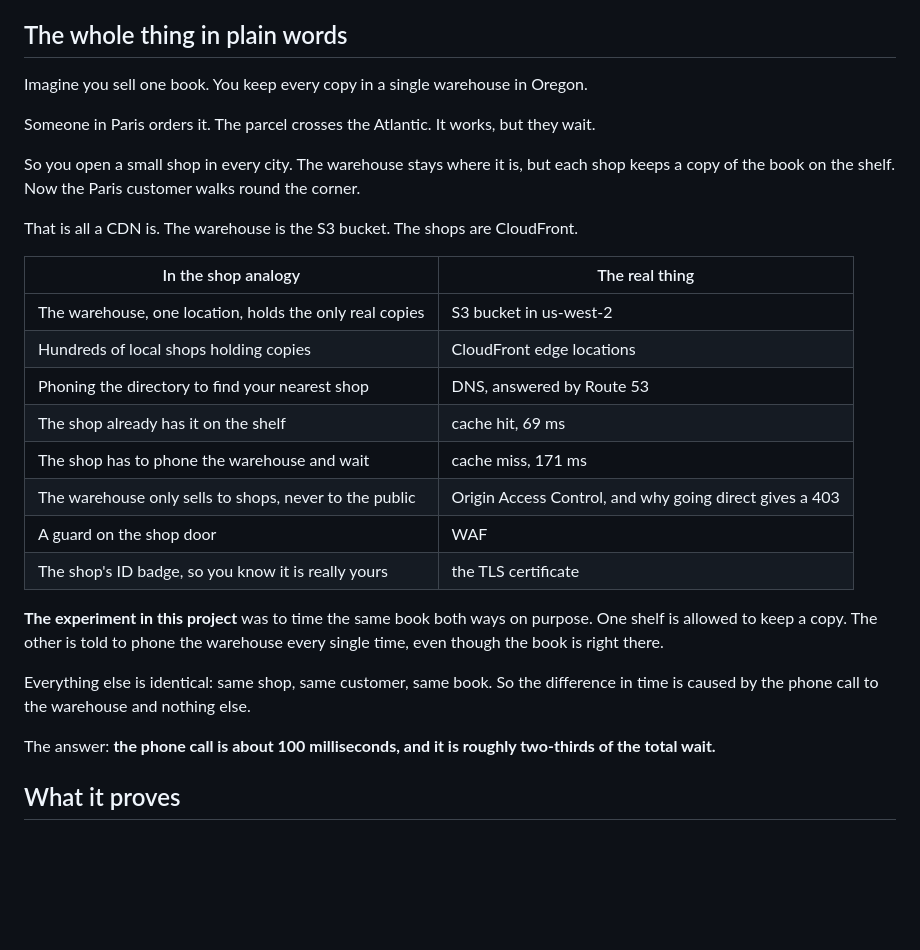
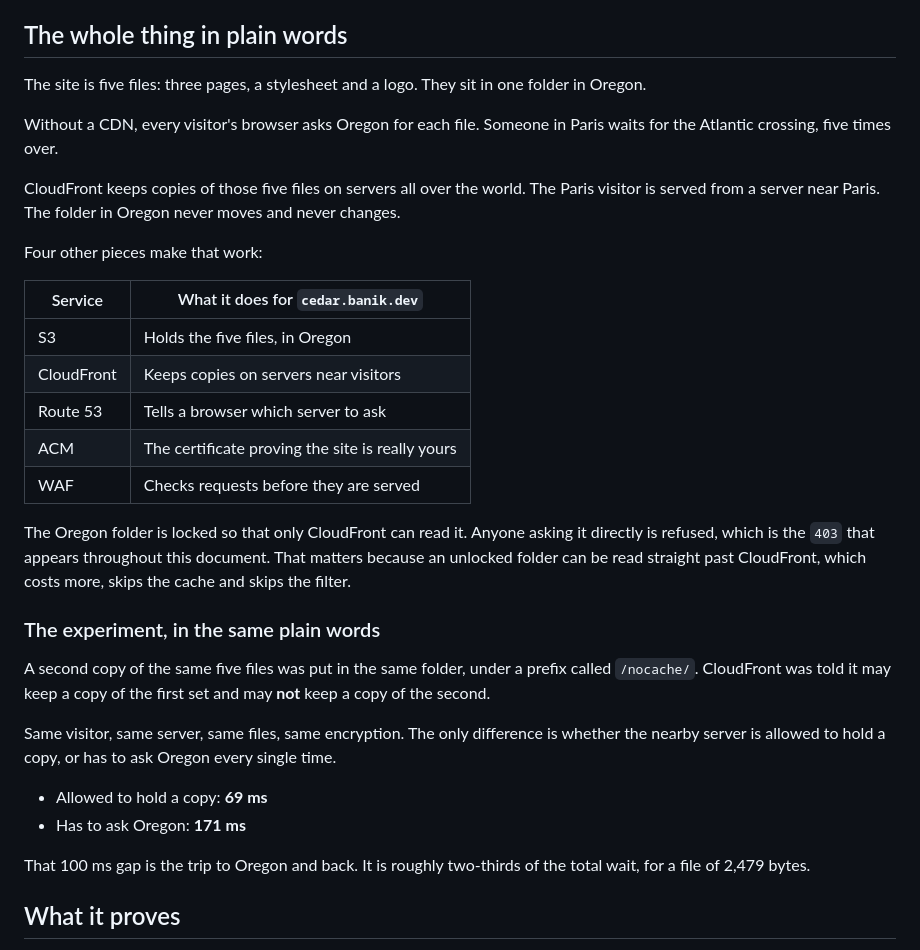
Before and after one commit to rach16/aws-saa-projects, a Markdown page: s1-edge-delivery/README.md, the part around the change. Drawn GitHub-style; blank space fills up the shorter version.

Commit message:
Drop the analogy from the S1 opener and use the actual site
The plain-words section explained a CDN through a warehouse and a row of shops.
The project already has a concrete example sitting in front of the reader: five
real files, one real bucket in Oregon, one real domain. Mapping those onto an
invented warehouse made the reader learn two things instead of one.

Rewritten against cedar.banik.dev directly. Same ground covered, one fewer
layer: five files in Oregon, copies held near visitors, a table of what each of
the five services does for this specific site, and why the locked folder
returns a 403.

The experiment is described in the same register: a second copy under
/nocache/, one allowed to be held nearby and one not, everything else
identical, so the 100 ms gap is the trip to Oregon and nothing else.

Co-Authored-By: Claude Opus 5 <noreply@anthropic.com>

```diff
--- a/s1-edge-delivery/README.md
+++ b/s1-edge-delivery/README.md
@@ -5,38 +5,46 @@
 
 ## The whole thing in plain words
 
-Imagine you sell one book. You keep every copy in a single warehouse in Oregon.
+The site is five files: three pages, a stylesheet and a logo. They sit in one
+folder in Oregon.
 
-Someone in Paris orders it. The parcel crosses the Atlantic. It works, but they
-wait.
+Without a CDN, every visitor's browser asks Oregon for each file. Someone in
+Paris waits for the Atlantic crossing, five times over.
 
-So you open a small shop in every city. The warehouse stays where it is, but
-each shop keeps a copy of the book on the shelf. Now the Paris customer walks
-round the corner.
+CloudFront keeps copies of those five files on servers all over the world. The
+Paris visitor is served from a server near Paris. The folder in Oregon never
+moves and never changes.
 
-That is all a CDN is. The warehouse is the S3 bucket. The shops are CloudFront.
+Four other pieces make that work:
 
-| In the shop analogy | The real thing |
+| Service | What it does for `cedar.banik.dev` |
 |---|---|
-| The warehouse, one location, holds the only real copies | S3 bucket in us-west-2 |
-| Hundreds of local shops holding copies | CloudFront edge locations |
-| Phoning the directory to find your nearest shop | DNS, answered by Route 53 |
-| The shop already has it on the shelf | cache hit, 69 ms |
-| The shop has to phone the warehouse and wait | cache miss, 171 ms |
-| The warehouse only sells to shops, never to the public | Origin Access Control, and why going direct gives a 403 |
-| A guard on the shop door | WAF |
-| The shop's ID badge, so you know it is really yours | the TLS certificate |
+| S3 | Holds the five files, in Oregon |
+| CloudFront | Keeps copies on servers near visitors |
+| Route 53 | Tells a browser which server to ask |
+| ACM | The certificate proving the site is really yours |
+| WAF | Checks requests before they are served |
 
-**The experiment in this project** was to time the same book both ways on
-purpose. One shelf is allowed to keep a copy. The other is told to phone the
-warehouse every single time, even though the book is right there.
+The Oregon folder is locked so that only CloudFront can read it. Anyone asking
+it directly is refused, which is the `403` that appears throughout this
+document. That matters because an unlocked folder can be read straight past
+CloudFront, which costs more, skips the cache and skips the filter.
 
-Everything else is identical: same shop, same customer, same book. So the
-difference in time is caused by the phone call to the warehouse and nothing
-else.
+### The experiment, in the same plain words
 
-The answer: **the phone call is about 100 milliseconds, and it is roughly
-two-thirds of the total wait.**
+A second copy of the same five files was put in the same folder, under a prefix
+called `/nocache/`. CloudFront was told it may keep a copy of the first set and
+may **not** keep a copy of the second.
+
+Same visitor, same server, same files, same encryption. The only difference is
+whether the nearby server is allowed to hold a copy, or has to ask Oregon every
+single time.
+
+- Allowed to hold a copy: **69 ms**
+- Has to ask Oregon: **171 ms**
+
+That 100 ms gap is the trip to Oregon and back. It is roughly two-thirds of the
+total wait, for a file of 2,479 bytes.
 
 ## What it proves
 
```
